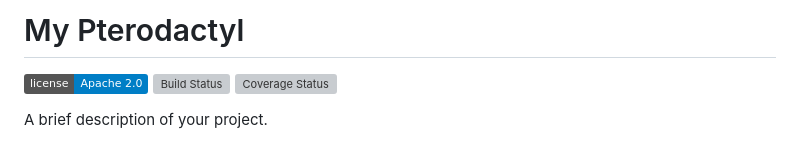
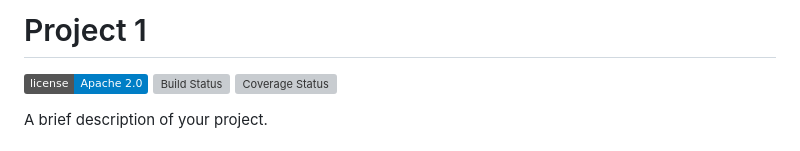
Before and after one commit to Daftscientist/project-1, a Markdown page: README.md, the part around the change. Rendered like a GitHub page; badges without logos; grey boxes are pictures that could not be loaded.

```diff
--- a/README.md
+++ b/README.md
@@ -1,4 +1,4 @@
-# My Pterodactyl
+# Project 1
 
 [![License](https://img.shields.io/badge/license-Apache%202.0-blue)](https://github.com/Daftscientist/my-pterodactyl/blob/master/LICENSE)
 [![Build Status](https://travis-ci.org/Daftscientist/my-pterodactyl.svg?branch=master)](https://travis-ci.org/Daftscientist/my-pterodactyl)
```
